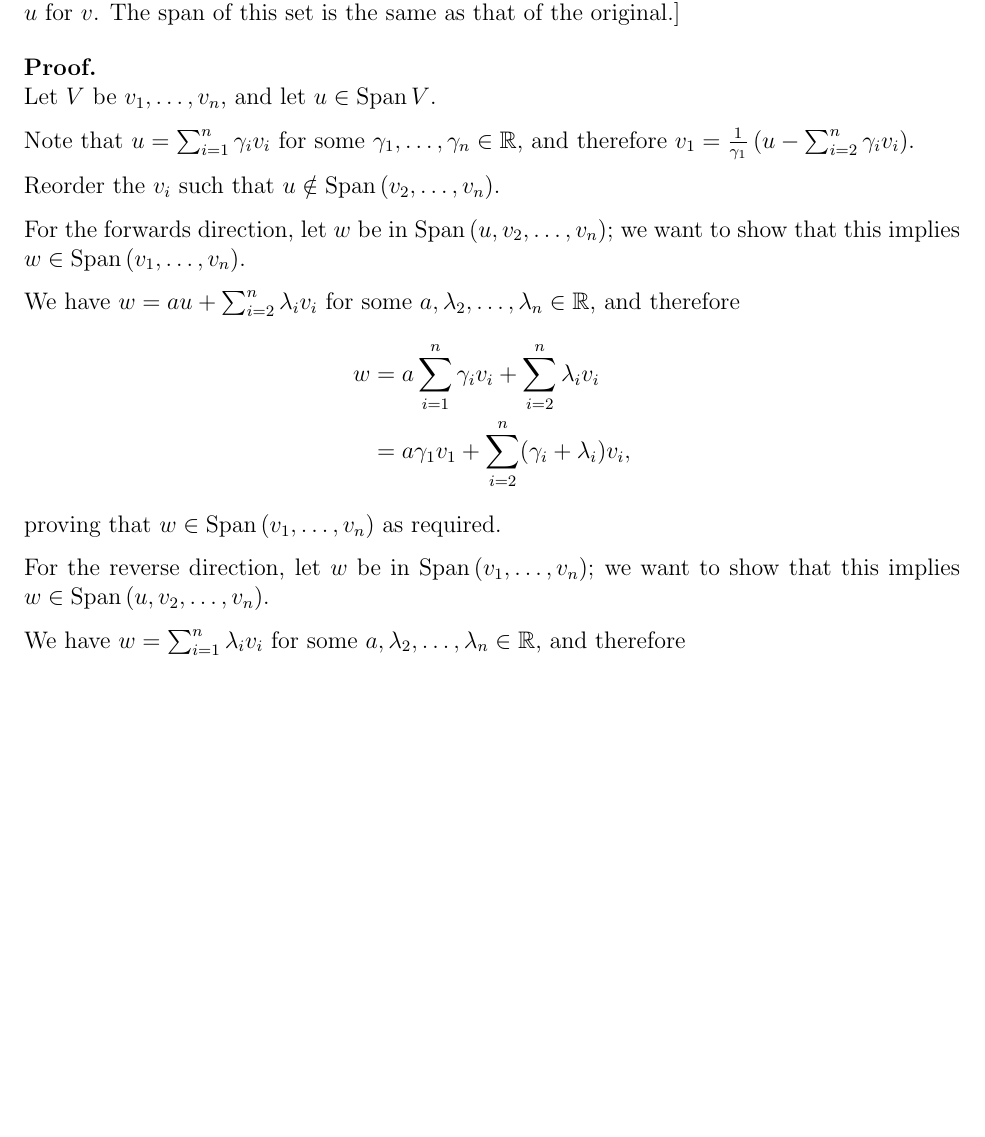
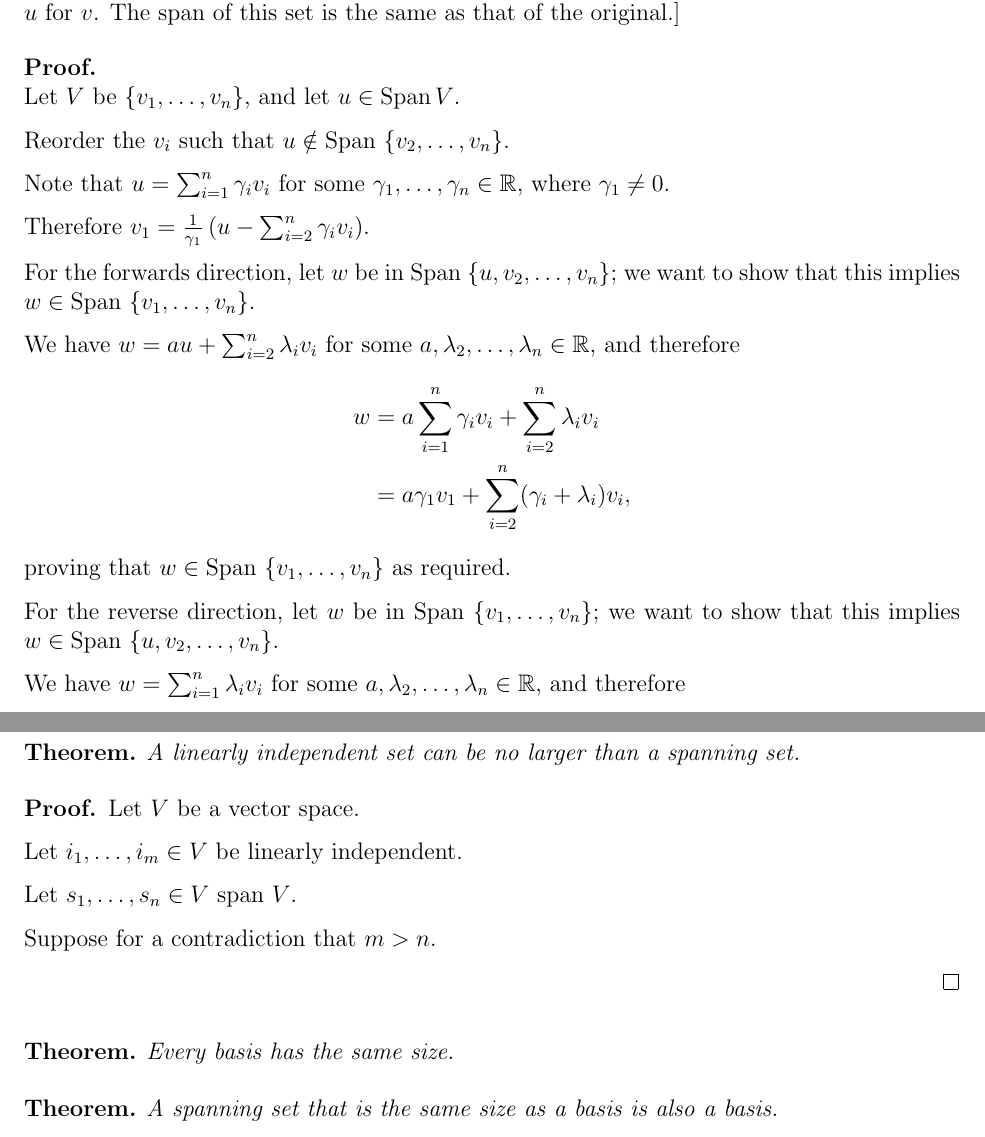
Before and after one commit to dandavison/mathematics, a LaTeX document (oxford-prelims.tex): part of page 2 of 10 before the commit and two parts of pages 2 and 3 of 11 after it, the two joined at a grey line, cut so that both start at the same text, the shorter picture padded with empty space. Compiled offline with pdfLaTeX.

Commit message:
Steinitz

```diff
--- a/oxford-prelims.tex
+++ b/oxford-prelims.tex
@@ -47,27 +47,28 @@ consider the set resulting after exchanging $u$ for $v$. The span of this set
 is the same as that of the original.]
 
 \begin{proof}~\\
-  Let $V$ be $v_1, \ldots, v_n$, and let $u \in \Span V$.
+  Let $V$ be $\{v_1, \ldots, v_n\}$, and let $u \in \Span V$.
+
+  Reorder the $v_i$ such that $u \notin \Span~ \{v_2, \ldots, v_n\}$.
 
   Note that $u = \sum_{i=1}^n\gamma_iv_i$ for some
-  $\gamma_1, \ldots, \gamma_n \in \R$, and therefore
-  $v_1 = \frac{1}{\gamma_1}\(u - \sum_{i=2}^n\gamma_iv_i\)$.
+  $\gamma_1, \ldots, \gamma_n \in \R$, where $\gamma_1 \neq 0$.
 
-  Reorder the $v_i$ such that $u \notin \Span\(v_2, \ldots, v_n\)$.
+  Therefore $v_1 = \frac{1}{\gamma_1}\(u - \sum_{i=2}^n\gamma_iv_i\)$.
 
-  For the forwards direction, let $w$ be in $\Span\(u, v_2, \ldots, v_n\)$; we
-  want to show that this implies $w \in \Span\(v_1, \ldots, v_n\)$.
+  For the forwards direction, let $w$ be in $\Span~ \{u, v_2, \ldots, v_n\}$; we
+  want to show that this implies $w \in \Span~ \{v_1, \ldots, v_n\}$.
 
-  We have $w &= au + \sum_{i=2}^n\lambda_iv_i$ for some
+  We have $w = au + \sum_{i=2}^n\lambda_iv_i$ for some
   $a, \lambda_2, \ldots, \lambda_n \in \R$, and therefore
   \begin{align*}
     w &= a\sum_{i=1}^n\gamma_iv_i + \sum_{i=2}^n\lambda_iv_i\\
       &= a\gamma_1v_1 + \sum_{i=2}^n(\gamma_i + \lambda_i)v_i,
   \end{align*}
-  proving that $w \in \Span\(v_1, \ldots, v_n\)$ as required.
+  proving that $w \in \Span~ \{v_1, \ldots, v_n\}$ as required.
 
-  For the reverse direction, let $w$ be in $\Span\(v_1, \ldots, v_n\)$; we want
-  to show that this implies $w \in \Span\(u, v_2, \ldots, v_n\)$.
+  For the reverse direction, let $w$ be in $\Span~ \{v_1, \ldots, v_n\}$; we want
+  to show that this implies $w \in \Span~ \{u, v_2, \ldots, v_n\}$.
 
   We have $w = \sum_{i=1}^n\lambda_iv_i$ for some
   $a, \lambda_2, \ldots, \lambda_n \in \R$, and therefore
@@ -80,3 +83,27 @@ is the same as that of the original.]
+\begin{theorem*}
+  A linearly independent set can be no larger than a spanning set.
+\end{theorem*}
+
+\begin{proof}
+  Let $V$ be a vector space.
+
+  Let $i_1, \ldots, i_m \in V$ be linearly independent.
+
+  Let $s_1, \ldots, s_n \in V$ span $V$.
+
+  Suppose for a contradiction that $m > n$.
+
+
+\end{proof}
+
+\begin{theorem*}
+  Every basis has the same size.
+\end{theorem*}
+
+\begin{theorem*}
+  A spanning set that is the same size as a basis is also a basis.
+\end{theorem*}
+
 
 \newpage
 \begin{theorem*}[Steinitz Exchange Lemma - version 2]
```
Also changed, not shown: oxford-prelims.tex (4 more changed lines).
